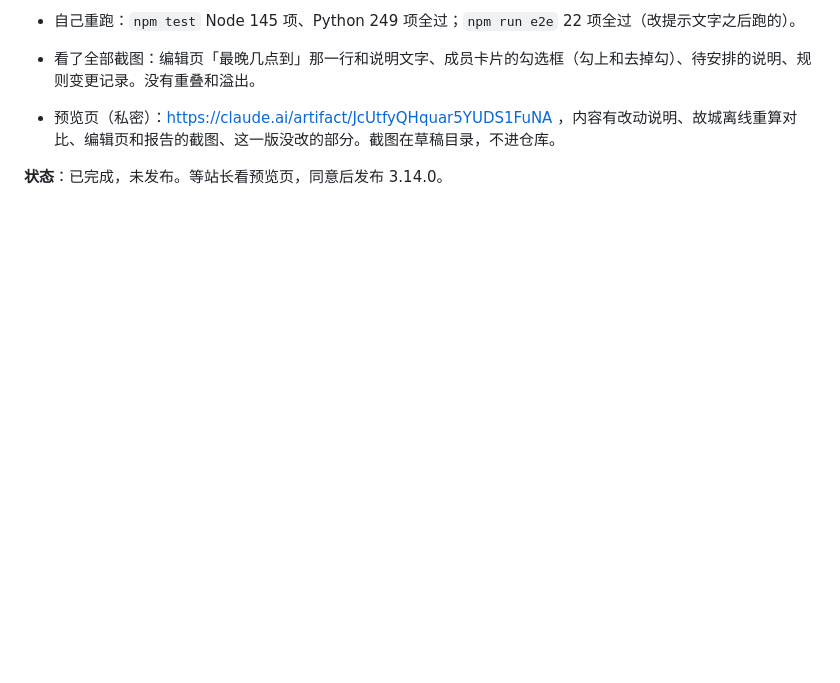
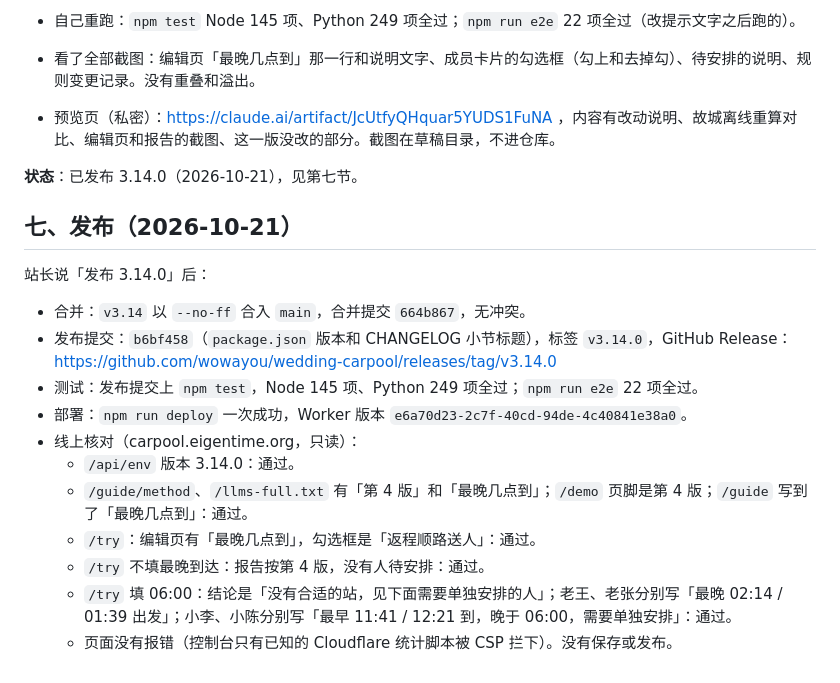
Before and after one commit to wowayou/wedding-carpool, a Markdown page: docs/v3.14-plan.md, the part around the change. GitHub-like rendering; blank space fills up the shorter version.

Commit message:
v3.14 计划：记录发布和线上核对结果
Co-Authored-By: Claude Opus 5.5 <noreply@anthropic.com>

```diff
--- a/docs/v3.14-plan.md
+++ b/docs/v3.14-plan.md
@@ -327,4 +327,20 @@
 
 - 预览页（私密）：https://claude.ai/artifact/JcUtfyQHquar5YUDS1FuNA ，内容有改动说明、故城离线重算对比、编辑页和报告的截图、这一版没改的部分。截图在草稿目录，不进仓库。
 
-**状态**：已完成，未发布。等站长看预览页，同意后发布 3.14.0。
+**状态**：已发布 3.14.0（2026-10-21），见第七节。
+
+## 七、发布（2026-10-21）
+
+站长说「发布 3.14.0」后：
+
+- 合并：`v3.14` 以 `--no-ff` 合入 `main`，合并提交 `664b867`，无冲突。
+- 发布提交：`b6bf458`（`package.json` 版本和 CHANGELOG 小节标题），标签 `v3.14.0`，GitHub Release：https://github.com/wowayou/wedding-carpool/releases/tag/v3.14.0
+- 测试：发布提交上 `npm test`，Node 145 项、Python 249 项全过；`npm run e2e` 22 项全过。
+- 部署：`npm run deploy` 一次成功，Worker 版本 `e6a70d23-2c7f-40cd-94de-4c40841e38a0`。
+- 线上核对（carpool.eigentime.org，只读）：
+  - `/api/env` 版本 3.14.0：通过。
+  - `/guide/method`、`/llms-full.txt` 有「第 4 版」和「最晚几点到」；`/demo` 页脚是第 4 版；`/guide` 写到了「最晚几点到」：通过。
+  - `/try`：编辑页有「最晚几点到」，勾选框是「返程顺路送人」：通过。
+  - `/try` 不填最晚到达：报告按第 4 版，没有人待安排：通过。
+  - `/try` 填 06:00：结论是「没有合适的站，见下面需要单独安排的人」；老王、老张分别写「最晚 02:14 / 01:39 出发」；小李、小陈分别写「最早 11:41 / 12:21 到，晚于 06:00，需要单独安排」：通过。
+  - 页面没有报错（控制台只有已知的 Cloudflare 统计脚本被 CSP 拦下）。没有保存或发布。
```
